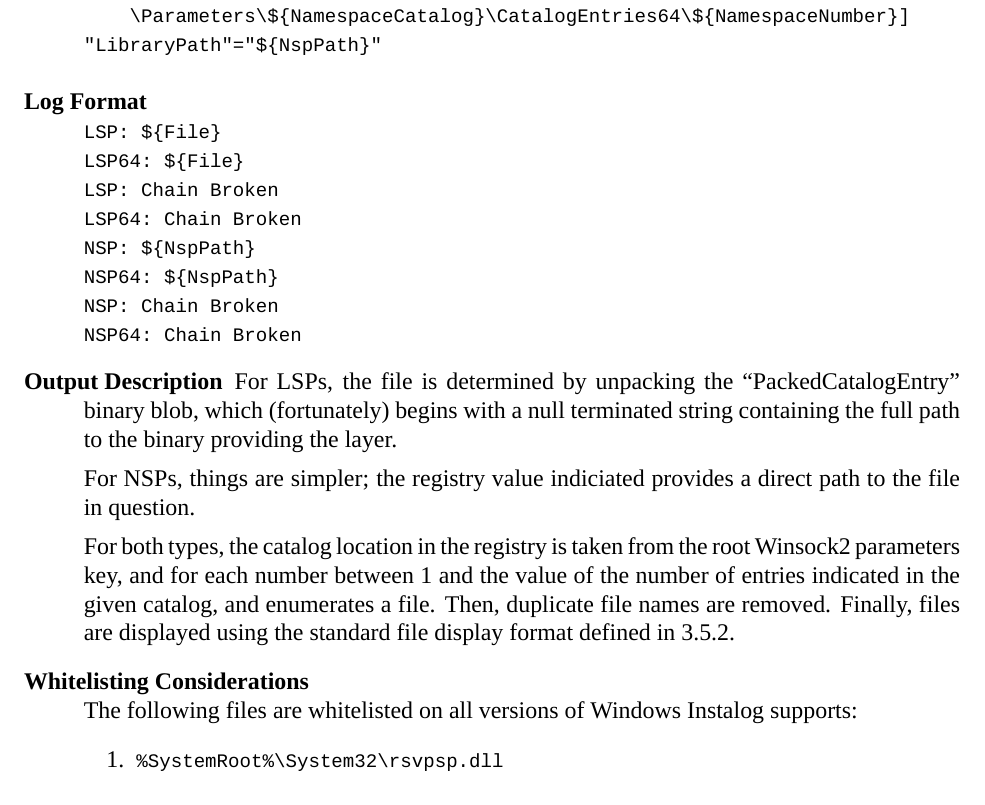
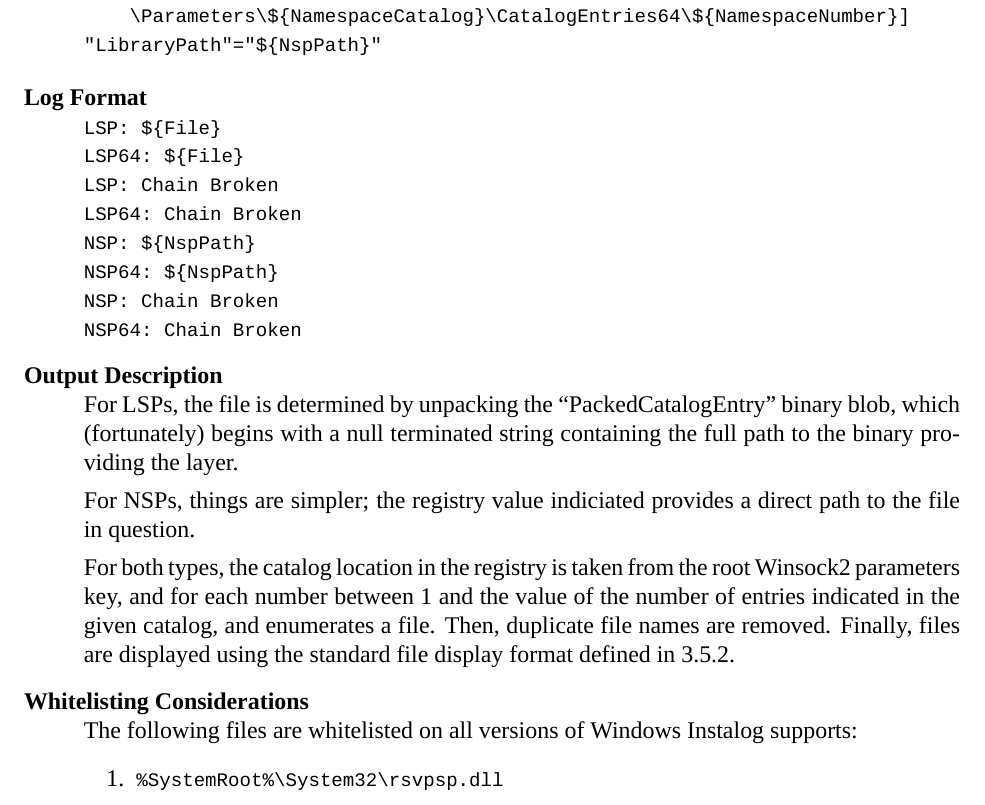
Before and after one commit to BillyONeal/Instalog, a LaTeX document (Docs/Instalog Specification/InstalogSpecification.tex, which reads Docs/Instalog Specification/sections/LogOutput.tex): part of page 49 of 71, cut so that both start at the same text. Compiled offline with XeLaTeX.

Commit message:
Oops; added missing line break.

```diff
--- a/Docs/Instalog Specification/sections/LogOutput.tex
+++ b/Docs/Instalog Specification/sections/LogOutput.tex
@@ -1516,7 +1516,7 @@ until the chain could be restored.
 \verb|NSP64: ${NspPath}| \\
 \verb|NSP: Chain Broken| \\
 \verb|NSP64: Chain Broken|
-\item[Output Description]
+\item[Output Description] \hfill \\
 For LSPs, the file is determined by unpacking the ``PackedCatalogEntry'' binary
 blob, which (fortunately) begins with a null terminated string containing the
 full path to the binary providing the layer.
```
